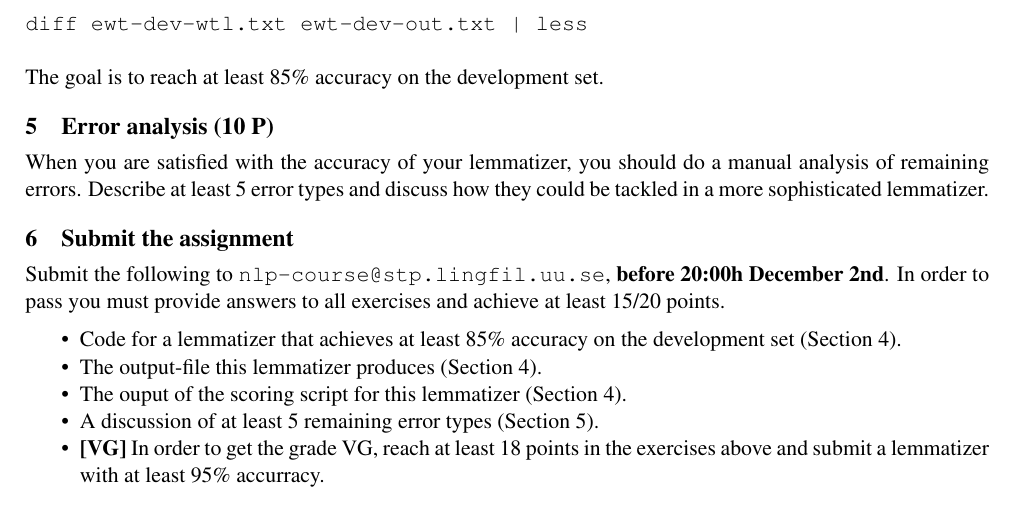
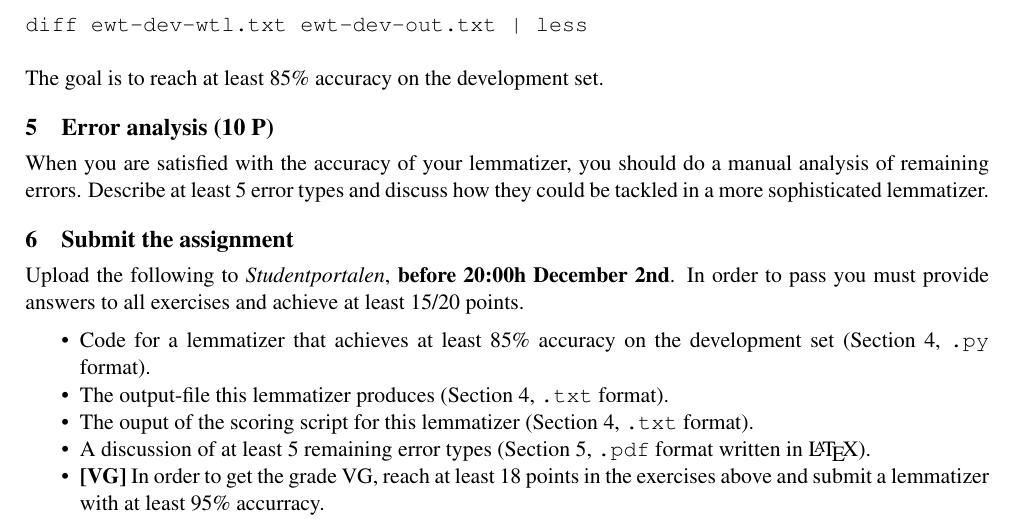
Before and after one commit to jnivre/uu_nlp_course, a LaTeX document (NLP-Morphology-Ass.tex): part of the page, cut so that both start at the same text. Compiled offline with pdfLaTeX.

Commit message:
added studentportalen and latex

```diff
--- a/NLP-Morphology-Ass.tex
+++ b/NLP-Morphology-Ass.tex
@@ -130,12 +130,18 @@
 could be tackled in a more sophisticated lemmatizer.
 
 \newsec{Submit the assignment}{submit}%
-Submit the following to {\tt nlp-course@stp.lingfil.uu.se}, \textbf{before 20:00h December 2nd}. In order to pass you must provide answers to all exercises and achieve at least 15/20 points.
+Upload the following to {\it Studentportalen}, \textbf{before 20:00h
+  December 2nd}. In order to pass you must provide answers to all
+exercises and achieve at least 15/20 points.
 \begin{itemize}[noitemsep,topsep=0.2cm]
-\item Code for a lemmatizer that achieves at least 85\% accuracy on the development set (Section 4).
-\item The output-file this lemmatizer produces (Section 4).
-\item The ouput of the scoring script for this lemmatizer (Section 4).
-\item A discussion of at least 5 remaining error types (Section 5).
+\item Code for a lemmatizer that achieves at least 85\% accuracy on
+  the development set (Section 4, \texttt{.py} format).
+\item The output-file this lemmatizer produces (Section 4,
+  \texttt{.txt} format).
+\item The ouput of the scoring script for this lemmatizer (Section 4,
+  \texttt{.txt} format).
+\item A discussion of at least 5 remaining error types (Section 5,
+  \texttt{.pdf} format written in \LaTeX).
 \item \textbf{[VG]} In order to get the grade VG, reach at least 18 points in the exercises above and submit a lemmatizer with at least 95\% accurracy.
 \end{itemize}
 
```
Also changed, not shown: NLP-HMM-Ass.tex (+6 -2 lines).
